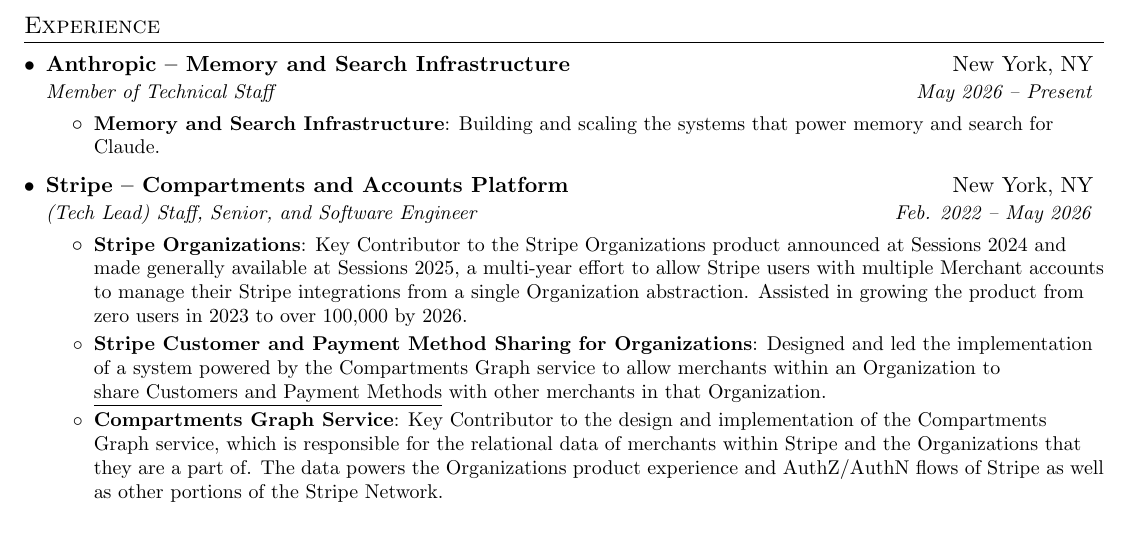
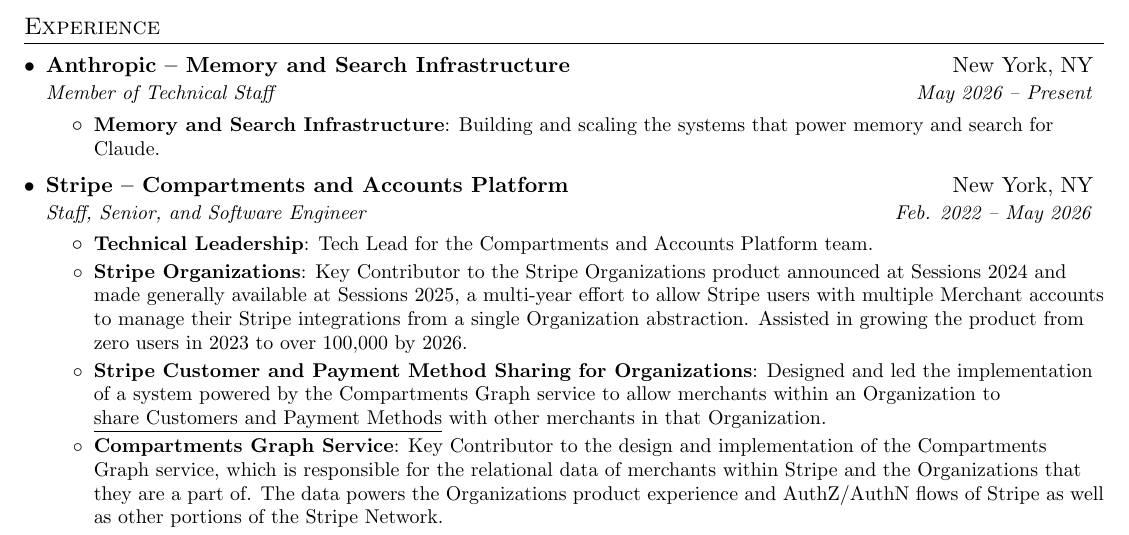
Before and after one commit to coltonweaver/resume, a LaTeX CV (cbw_resume.tex): part of the page, cut so that both start at the same text. Compiled offline with pdfLaTeX.

Commit message:
Move Tech Lead out of the Stripe title and into the description
The title line now lists only levels held (Staff, Senior, Software Engineer);
a Technical Leadership bullet calls out the Tech Lead role for the Compartments
and Accounts Platform team.

Co-Authored-By: Claude Opus 5 <noreply@anthropic.com>
Claude-Session: https://claude.ai/code/session_01J2grNwXngSxVfoBWwTr5Z6

```diff
--- a/cbw_resume.tex
+++ b/cbw_resume.tex
@@ -83,8 +83,10 @@
 
   \resumeSubheading
     {Stripe -- Compartments and Accounts Platform}{New York, NY}
-    {(Tech Lead) Staff, Senior, and Software Engineer}{Feb. 2022 -- May 2026}
+    {Staff, Senior, and Software Engineer}{Feb. 2022 -- May 2026}
     \resumeItemListStart
+      \resumeItem{Technical Leadership}
+        {Tech Lead for the Compartments and Accounts Platform team.}
       \resumeItem{Stripe Organizations}
         {Key Contributor to the Stripe Organizations product announced at Sessions 2024 and made generally available at Sessions 2025, a multi-year effort to allow Stripe users with multiple Merchant accounts to manage their Stripe integrations from a single Organization abstraction. Assisted in growing the product from zero users in 2023 to over 100,000 by 2026.}
       \resumeItem{Stripe Customer and Payment Method Sharing for Organizations}
```
Also changed, not shown: README.md.
